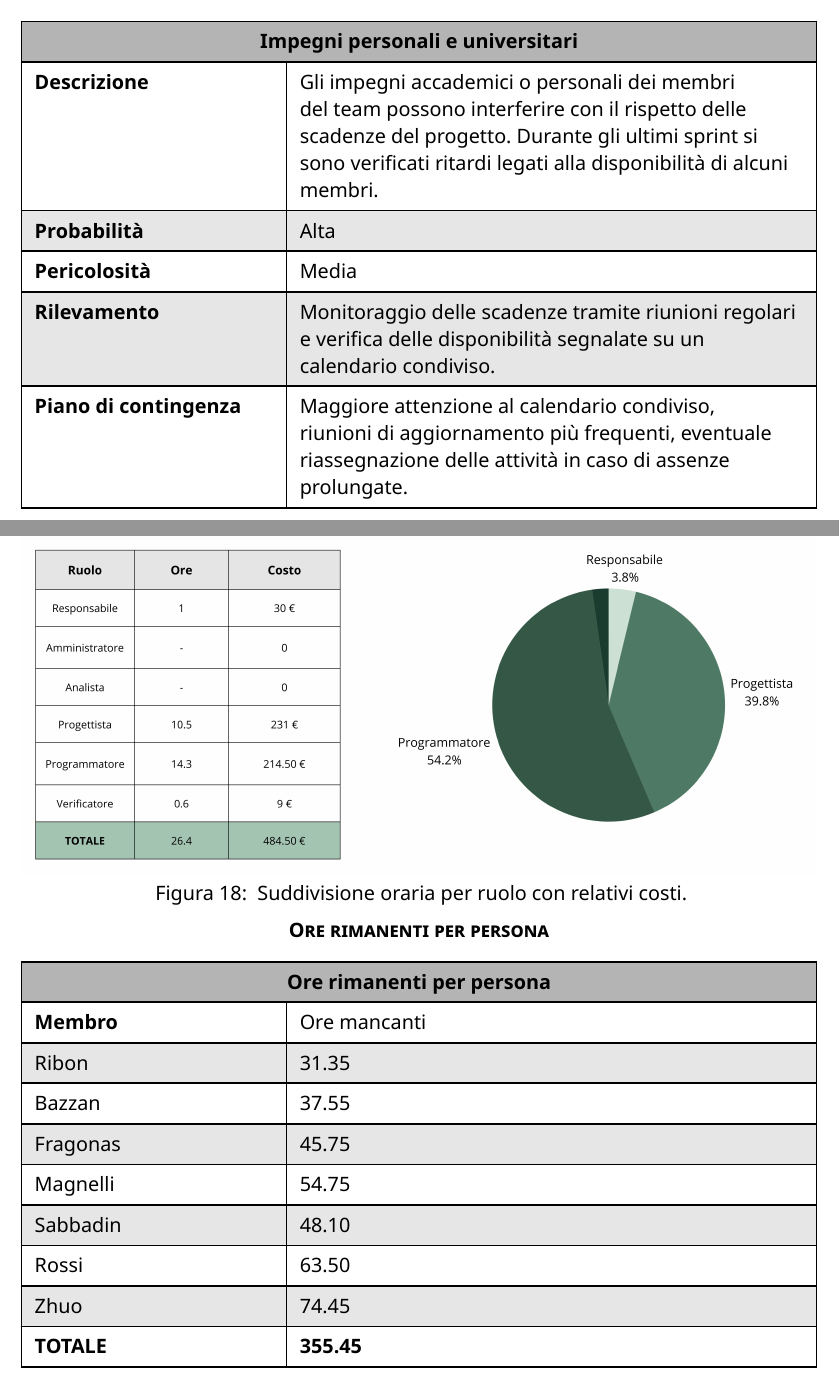
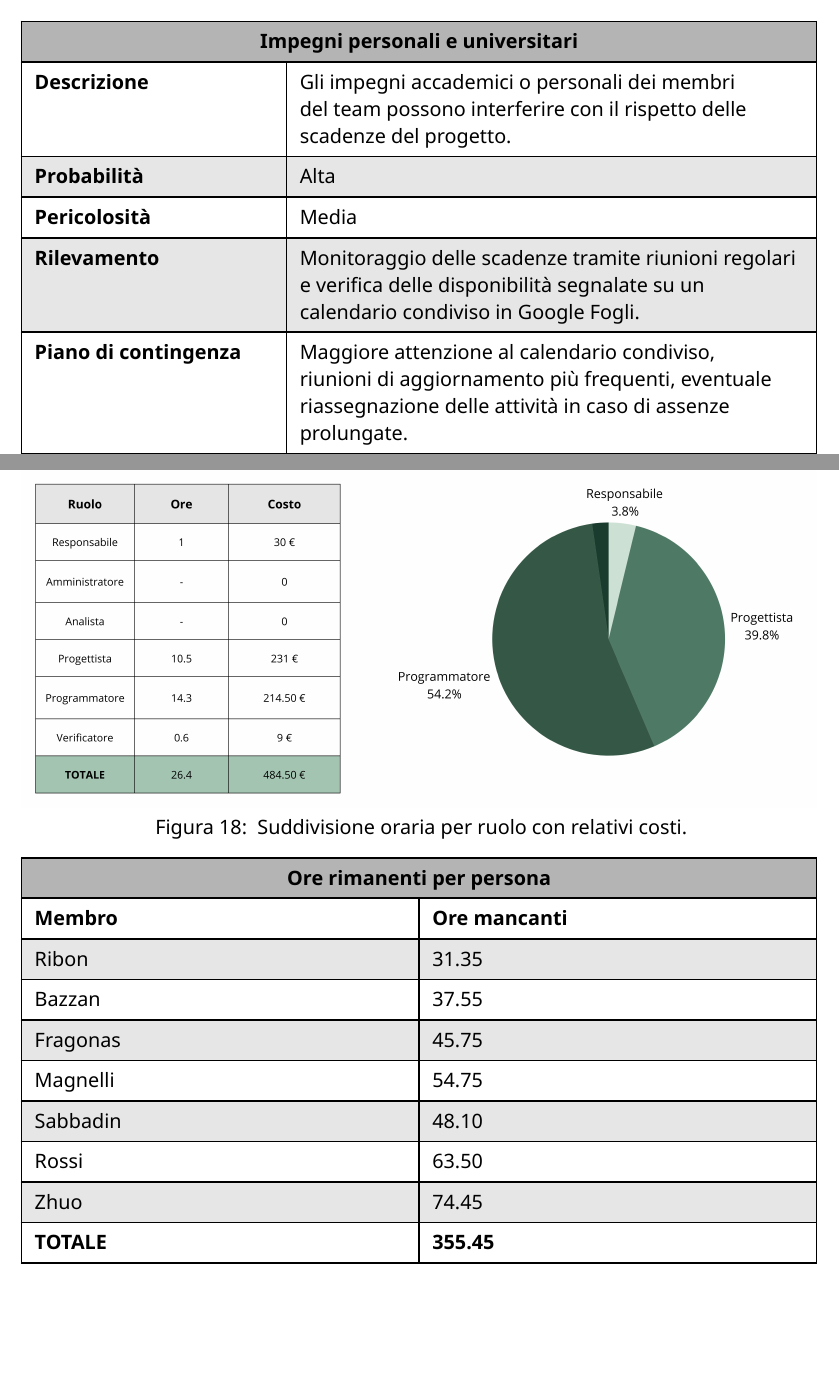
Before and after one commit to CodeHex16/documentazione, a Typst document (2 - RTB/source/Piano-di-Progetto.typ): two parts of pages 9 and 33 of 33, joined at a grey line, cut so that both start at the same text, the shorter picture padded with empty space. Compiled offline with Typst 0.15.

Commit message:
fix: piccolezze

```diff
--- a/2 - RTB/source/Piano-di-Progetto.typ
+++ b/2 - RTB/source/Piano-di-Progetto.typ
@@ -180,13 +182,12 @@ Secondo lo standard ISO/IEC 31000:2009, la gestione dei rischi si articola in ci
   table.header(table.cell(colspan: 2)[*Impegni personali e universitari*]),
 
   [*Descrizione*],
-  [Gli impegni accademici o personali dei membri del team possono interferire con il rispetto delle scadenze del progetto.
-  Durante gli ultimi sprint si sono verificati ritardi legati alla disponibilità di alcuni membri.],
+  [Gli impegni accademici o personali dei membri del team possono interferire con il rispetto delle scadenze del progetto.],
 
   [*Probabilità*], [Alta],
   [*Pericolosità*], [Media],
   [*Rilevamento*],
-  [Monitoraggio delle scadenze tramite riunioni regolari e verifica delle disponibilità segnalate su un calendario condiviso.],
+  [Monitoraggio delle scadenze tramite riunioni regolari e verifica delle disponibilità segnalate su un calendario condiviso in Google Fogli.],
   [*Piano di contingenza*],
   [Maggiore attenzione al calendario condiviso, riunioni di aggiornamento più frequenti, eventuale riassegnazione delle attività in caso di assenze prolungate.],
   [*Aggiornamento*],
@@ -795,6 +796,5 @@ Il gruppo ha mostrato capacità di adattamento, reagendo rapidamente ai cambiame
   ],
 )
 
-#pseudoheading[*Ore rimanenti per persona*]
 
 #table(
@@ -804,3 +804,4 @@ Il gruppo ha mostrato capacità di adattamento, reagendo rapidamente ai cambiame
   fill: (x, y) => if y == 0 { luma(180) } else if (y == 2 or y == 4 or y == 6 or y == 8) { luma(230) },
   table.header(table.cell(colspan: 2)[*Ore rimanenti per persona*]),
 
+  [*Membro*], [*Ore mancanti*],
```
Also changed, not shown: 2 - RTB/source/Piano-di-Progetto.typ (5 more changed lines).
